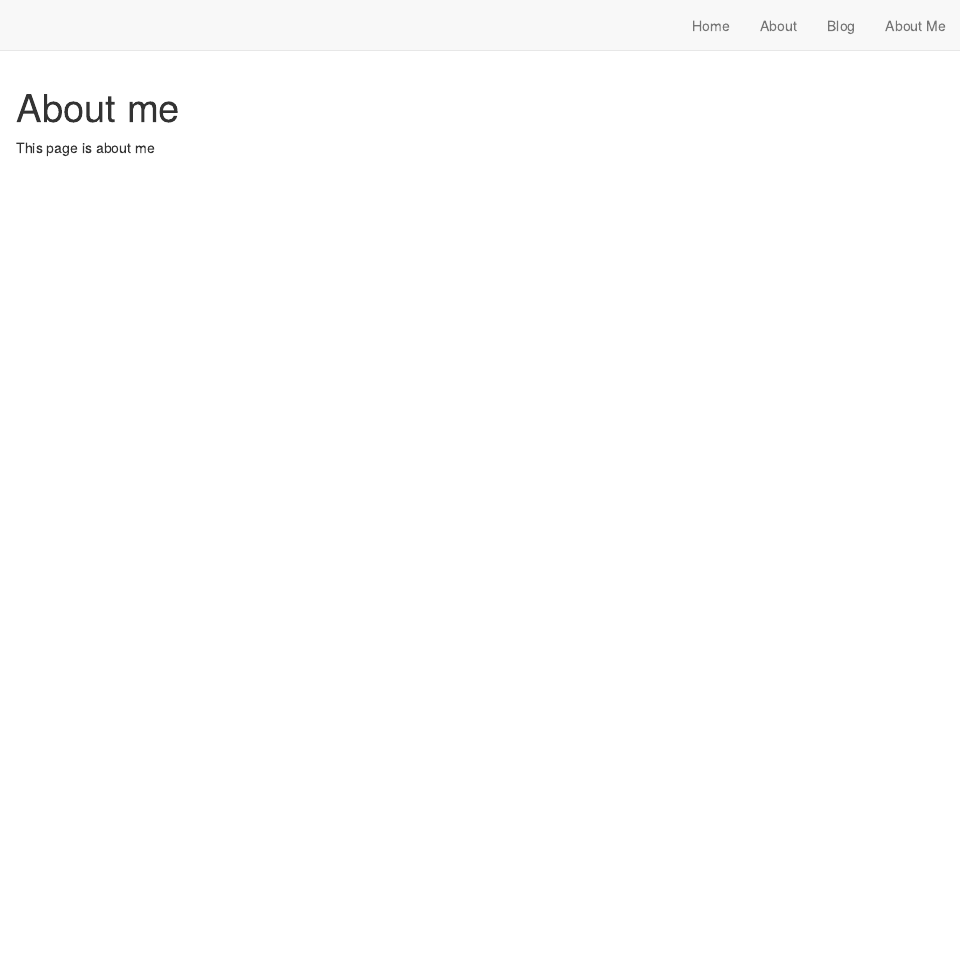
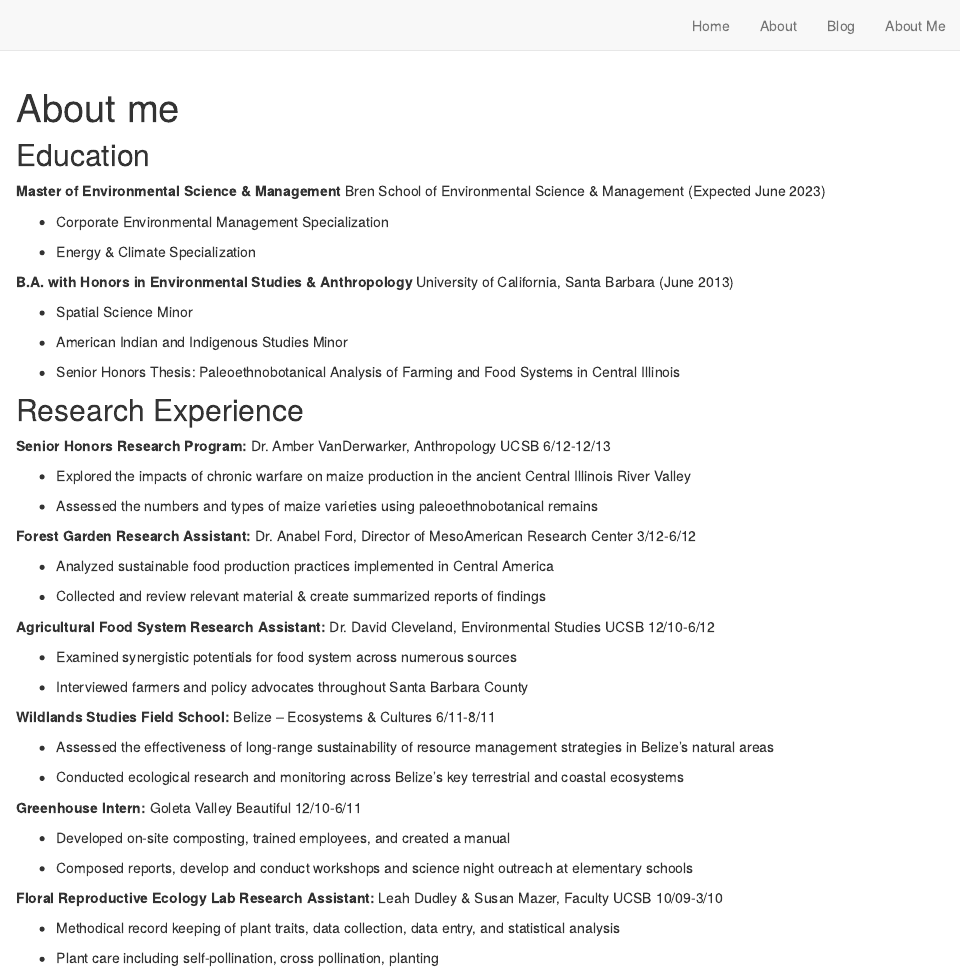
Before and after one commit to allisongracer/personal_website, an R Markdown document (about.Rmd): the page in a window 1100 px wide, from its top. Rendered offline with R 4.5, knitr and Pandoc, with nearby package versions; drawn as R Markdown's standard HTML page in place of the format the file asks for.

Commit message:
updted about me page

````diff
--- a/about.Rmd
+++ b/about.Rmd
@@ -1,11 +1,71 @@
 ---
 title: "About me"
 description: |
-  Some additional details about the website
+  Education & Research Experience
 ---
 
 ```{r setup, include=FALSE}
 knitr::opts_chunk$set(echo = FALSE)
 ```
 
-This page is about me
+
+## Education
+
+**Master of Environmental Science & Management** Bren School of Environmental Science & Management (Expected June 2023)
+
+- Corporate Environmental Management Specialization
+
+- Energy & Climate Specialization
+
+
+**B.A. with Honors in Environmental Studies & Anthropology** University of California, Santa Barbara (June 2013)
+
+- Spatial Science Minor
+
+- American Indian and Indigenous Studies Minor
+
+- Senior Honors Thesis: Paleoethnobotanical Analysis of Farming and Food Systems in Central Illinois
+
+
+## Research Experience
+
+**Senior Honors Research Program:** Dr. Amber VanDerwarker, Anthropology UCSB 6/12-12/13
+
+- Explored the impacts of chronic warfare on maize production in the ancient Central Illinois River Valley
+
+- Assessed the numbers and types of maize varieties using paleoethnobotanical remains
+
+
+**Forest Garden Research Assistant:** Dr. Anabel Ford, Director of MesoAmerican Research Center 3/12-6/12
+
+- Analyzed sustainable food production practices implemented in Central America
+
+- Collected and review relevant material & create summarized reports of findings
+
+
+**Agricultural Food System Research Assistant:** Dr. David Cleveland, Environmental Studies UCSB 12/10-6/12
+
+- Examined synergistic potentials for food system across numerous sources
+
+- Interviewed farmers and policy advocates throughout Santa Barbara County
+
+
+**Wildlands Studies Field School:** Belize – Ecosystems & Cultures 6/11-8/11
+
+- Assessed the effectiveness of long-range sustainability of resource management strategies in Belize’s natural areas
+
+- Conducted ecological research and monitoring across Belize’s key terrestrial and coastal ecosystems
+
+
+**Greenhouse Intern:** Goleta Valley Beautiful 12/10-6/11
+
+- Developed on-site composting, trained employees, and created a manual
+
+- Composed reports, develop and conduct workshops and science night outreach at elementary schools
+
+
+**Floral Reproductive Ecology Lab Research Assistant:** Leah Dudley & Susan Mazer, Faculty UCSB 10/09-3/10
+
+- Methodical record keeping of plant traits, data collection, data entry, and statistical analysis
+
+- Plant care including self-pollination, cross pollination, planting
````
Also changed, not shown: docs/posts/posts.json, docs/search.json, 2 other files.
